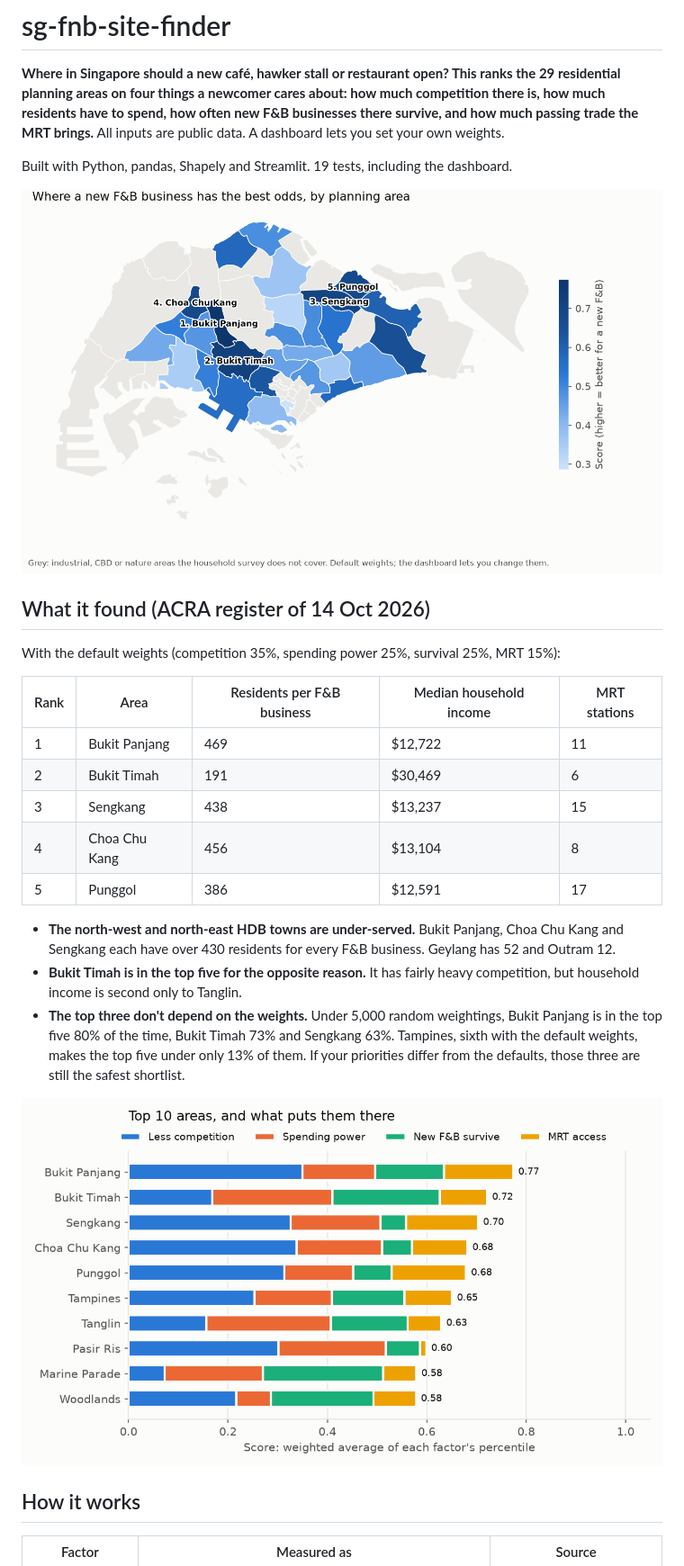
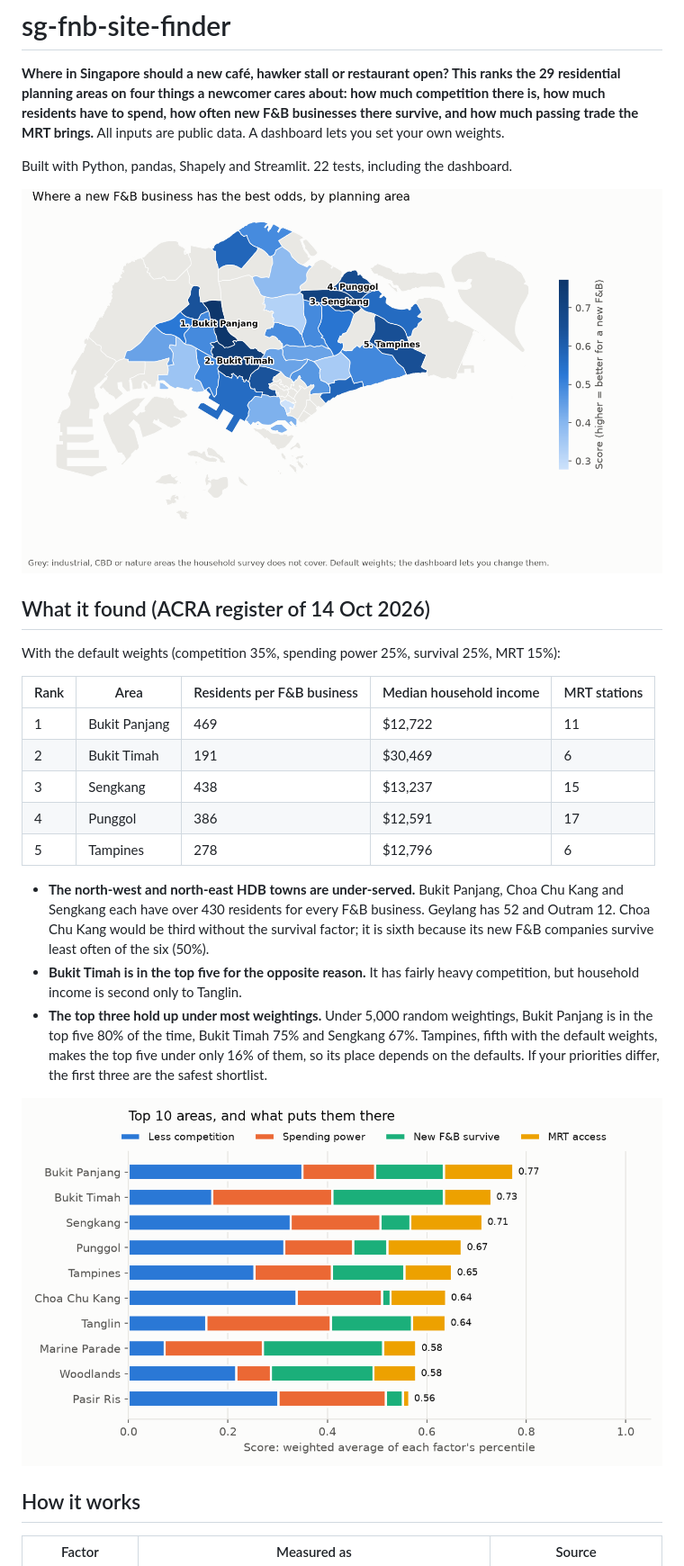
Before and after one commit to Samarty-1/sg-fnb-site-finder, a Markdown page: README.md, the part around one of its changes. Shown at 90% size. Rendered like a GitHub page; pictures changed too: docs/score_map.png, docs/top10_breakdown.png.

```diff
--- a/README.md
+++ b/README.md
@@ -6,7 +6,7 @@ competition there is, how much residents have to spend, how often new F&B busine
 there survive, and how much passing trade the MRT brings.** All inputs are public
 data. A dashboard lets you set your own weights.
 
-Built with Python, pandas, Shapely and Streamlit. 19 tests, including the dashboard.
+Built with Python, pandas, Shapely and Streamlit. 22 tests, including the dashboard.
 
 ![Score by planning area](docs/score_map.png)
 
@@ -19,19 +19,20 @@ With the default weights (competition 35%, spending power 25%, survival 25%, MRT
 | 1 | Bukit Panjang | 469 | $12,722 | 11 |
 | 2 | Bukit Timah | 191 | $30,469 | 6 |
 | 3 | Sengkang | 438 | $13,237 | 15 |
-| 4 | Choa Chu Kang | 456 | $13,104 | 8 |
-| 5 | Punggol | 386 | $12,591 | 17 |
+| 4 | Punggol | 386 | $12,591 | 17 |
+| 5 | Tampines | 278 | $12,796 | 6 |
 
 - **The north-west and north-east HDB towns are under-served.** Bukit Panjang, Choa
   Chu Kang and Sengkang each have over 430 residents for every F&B business. Geylang
-  has 52 and Outram 12.
+  has 52 and Outram 12. Choa Chu Kang would be third without the survival factor; it
+  is sixth because its new F&B companies survive least often of the six (50%).
 - **Bukit Timah is in the top five for the opposite reason.** It has fairly heavy
   competition, but household income is second only to Tanglin.
-- **The top three don't depend on the weights.** Under 5,000 random weightings, Bukit
-  Panjang is in the top five 80% of the time, Bukit Timah 73% and Sengkang 63%.
-  Tampines, sixth with the default weights, makes the top five under only 13% of them.
-  If your priorities differ from the defaults, those three are still the safest
-  shortlist.
+- **The top three hold up under most weightings.** Under 5,000 random weightings, Bukit
+  Panjang is in the top five 80% of the time, Bukit Timah 75% and Sengkang 67%.
+  Tampines, fifth with the default weights, makes the top five under only 16% of them,
+  so its place depends on the defaults. If your priorities differ, the first three
+  are the safest shortlist.
 
 ![What puts the top 10 there](docs/top10_breakdown.png)
 
```
Also changed, not shown: other parts of README.md (+28 -12 lines), 6 other files.
